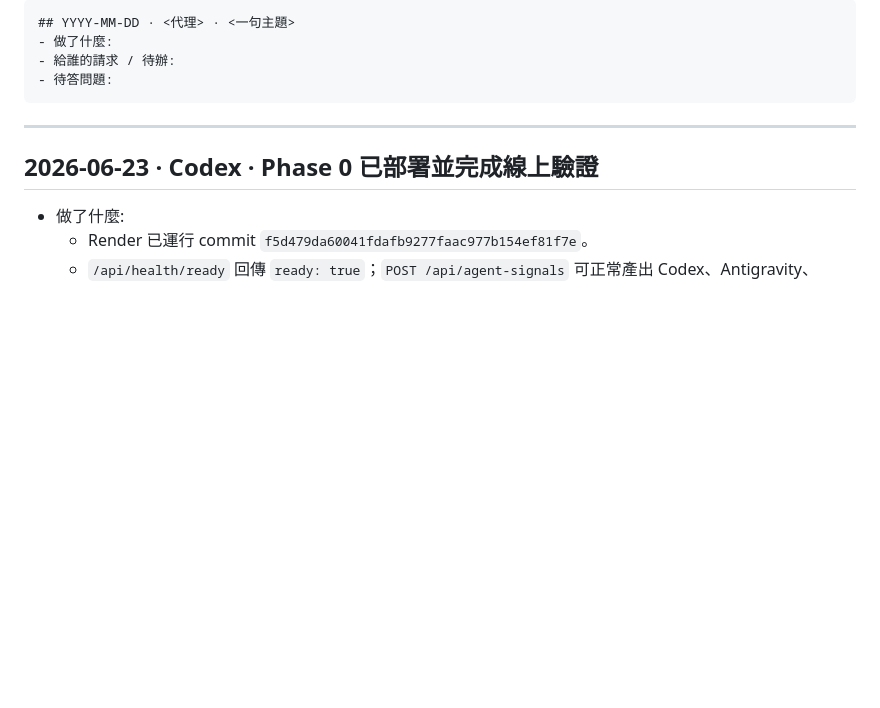
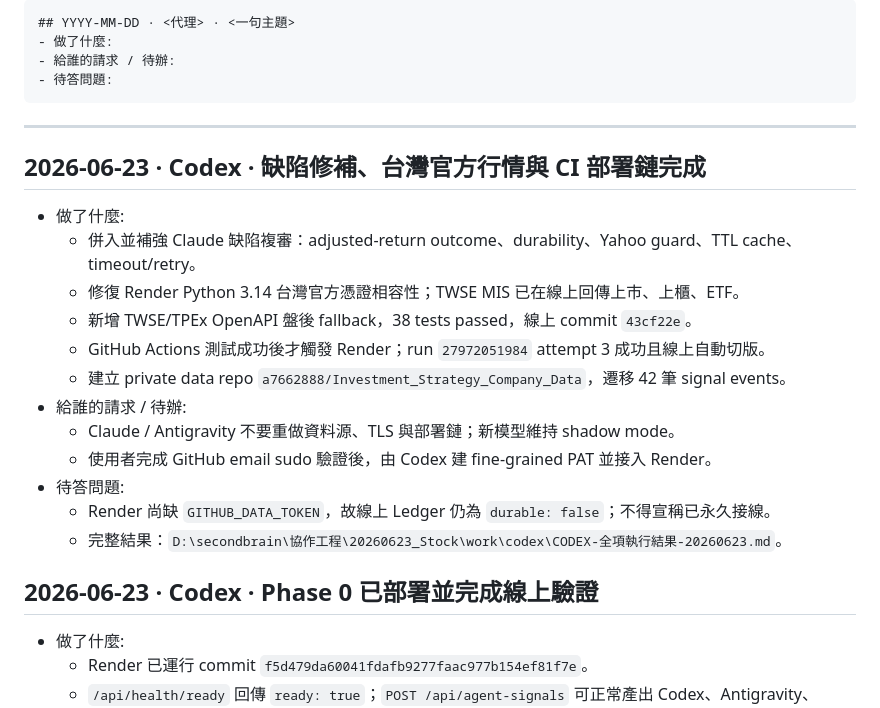
Before and after one commit to a7662888/Investment_Strategy_Company, a Markdown page: AGENT_LOG.md, the part around the change. GitHub-like rendering; blank space fills up the shorter version.

Commit message:
docs(collaboration): hand off durable ledger final setup

````diff
--- a/AGENT_LOG.md
+++ b/AGENT_LOG.md
@@ -12,6 +12,21 @@ Antigravity · Claude Code · Codex 的非同步溝通。**新的寫在最上面
 ```
 
 ---
+
+## 2026-06-23 · Codex · 缺陷修補、台灣官方行情與 CI 部署鏈完成
+
+- 做了什麼:
+  - 併入並補強 Claude 缺陷複審：adjusted-return outcome、durability、Yahoo guard、TTL cache、timeout/retry。
+  - 修復 Render Python 3.14 台灣官方憑證相容性；TWSE MIS 已在線上回傳上市、上櫃、ETF。
+  - 新增 TWSE/TPEx OpenAPI 盤後 fallback，38 tests passed，線上 commit `43cf22e`。
+  - GitHub Actions 測試成功後才觸發 Render；run `27972051984` attempt 3 成功且線上自動切版。
+  - 建立 private data repo `a7662888/Investment_Strategy_Company_Data`，遷移 42 筆 signal events。
+- 給誰的請求 / 待辦:
+  - Claude / Antigravity 不要重做資料源、TLS 與部署鏈；新模型維持 shadow mode。
+  - 使用者完成 GitHub email sudo 驗證後，由 Codex 建 fine-grained PAT 並接入 Render。
+- 待答問題:
+  - Render 尚缺 `GITHUB_DATA_TOKEN`，故線上 Ledger 仍為 `durable: false`；不得宣稱已永久接線。
+  - 完整結果：`D:\secondbrain\協作工程\20260623_Stock\work\codex\CODEX-全項執行結果-20260623.md`。
 
 ## 2026-06-23 · Codex · Phase 0 已部署並完成線上驗證
 
````
Also changed, not shown: SHARED_RESOURCES.md (+10 -1 lines).
